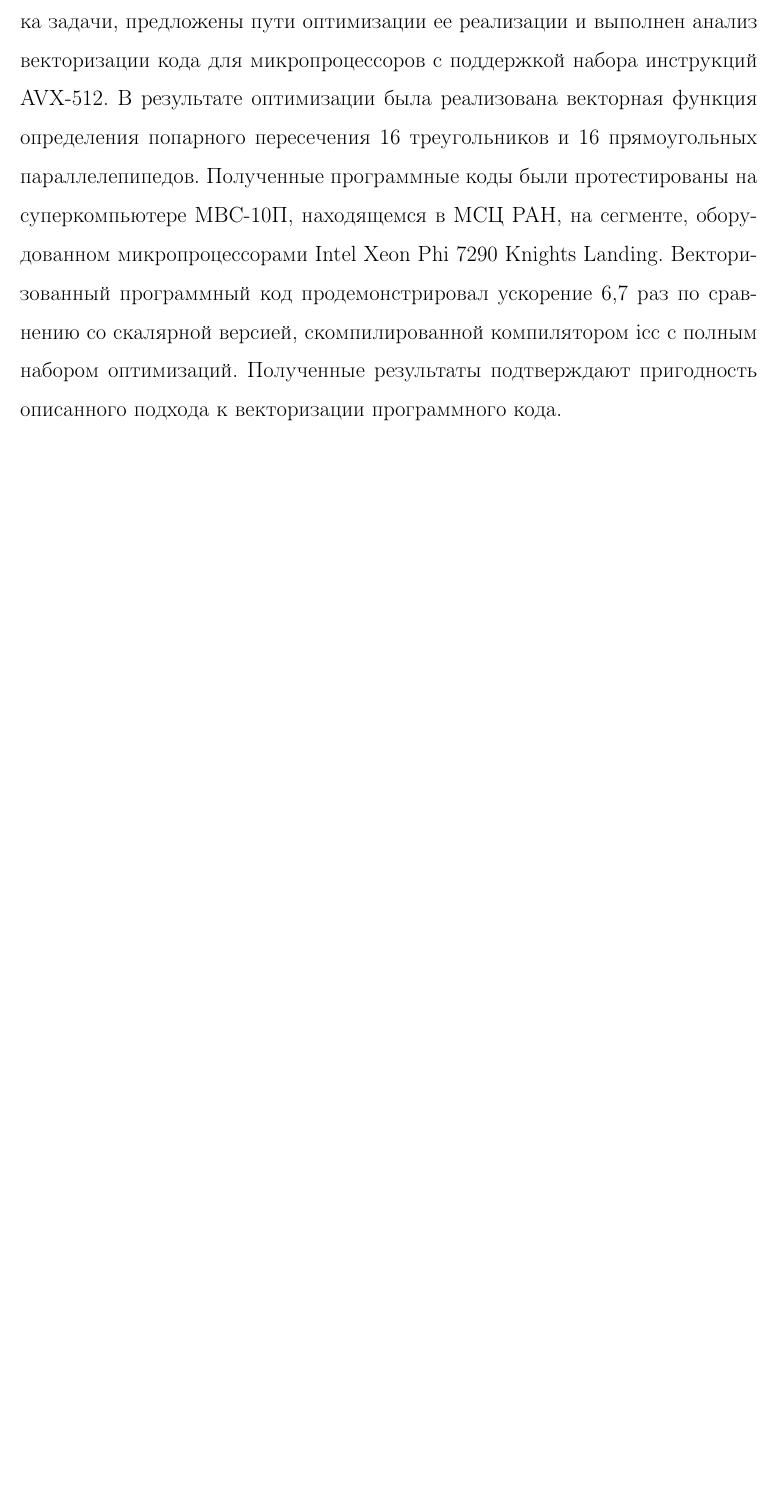
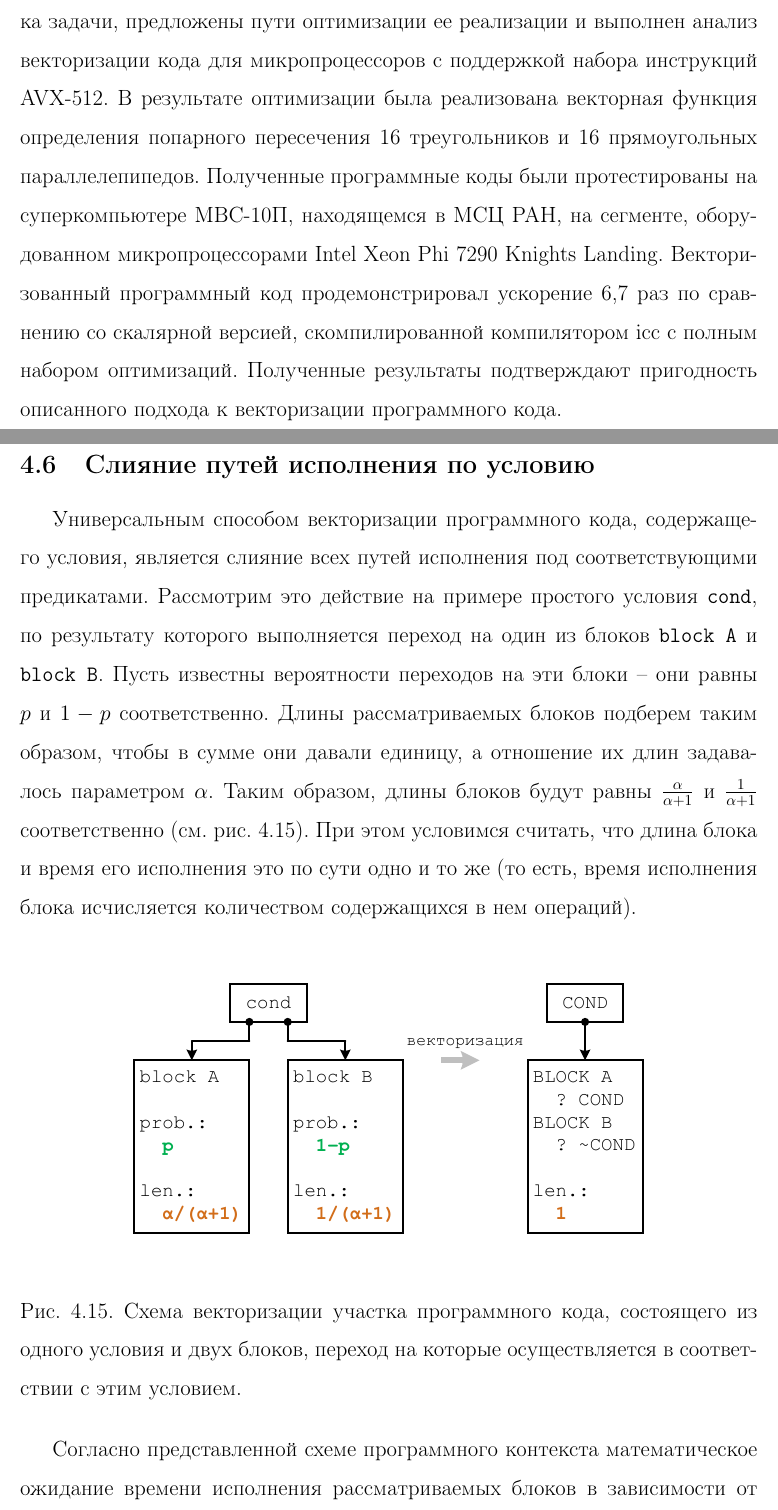
Before and after one commit to r-aax/phd, a LaTeX document (text/text_full.tex, which reads text/text_4_vec_mrg_under_cond.tex): part of page 69 of 76 before the commit and two parts of pages 69 and 70 of 79 after it, the two joined at a grey line, cut so that both start at the same text, the shorter picture padded with empty space. Compiled offline with pdfLaTeX.

Commit message:
vectorization : merge under condition

```diff
--- /dev/null
+++ b/text/text_4_vec_mrg_under_cond.tex
@@ -0,0 +1,21 @@
+% Слияние путей исполнения по условию.
+\subsection{Слияние путей исполнения по условию}
+
+Универсальным способом векторизации программного кода, содержащего условия, является слияние всех путей исполнения под соответствующими предикатами.
+Рассмотрим это действие на примере простого условия \texttt{cond}, по результату которого выполняется переход на один из блоков \texttt{block A} и \texttt{block B}.
+Пусть известны вероятности переходов на эти блоки -- они равны $p$ и $1 - p$ соответственно.
+Длины рассматриваемых блоков подберем таким образом, чтобы в сумме они давали единицу, а отношение их длин задавалось параметром $\alpha$.
+Таким образом, длины блоков будут равны $\frac{\alpha}{\alpha + 1}$ и $\frac{1}{\alpha + 1}$ соответственно (см. рис.~\ref{fig:text_4_vec_mrg_under_cond_cond}).
+При этом условимся считать, что длина блока и время его исполнения это по сути одно и то же (то есть, время исполнения блока исчисляется количеством содержащихся в нем операций).
+
+\begin{figure}[ht]
+	\centering
+		\includegraphics[width=0.8\textwidth]{./pics/text_4_vec_mrg_under_cond/cond.pdf}
+	\caption{Схема векторизации участка программного кода, состоящего из одного условия и двух блоков, переход на которые осуществляется в соответствии с этим условием.}
+	\label{fig:text_4_vec_mrg_under_cond_cond}
+\end{figure}
+
+Согласно представленной схеме программного контекста математическое ожидание времени исполнения рассматриваемых блоков в зависимости от условия, будет равно
+\begin{equation}\label{eqn:text_4_vec_mrg_under_cond_t1}
+	T_1 = \frac{p \alpha}{\alpha + 1} + \frac{1 - p}{\alpha + 1} = p\left(\frac{\alpha - 1}{\alpha + 1}\right) + \left(\frac{1}{\alpha + 1}\right).
+\end{equation}
--- a/text/text_full.tex
+++ b/text/text_full.tex
@@ -22,6 +22,7 @@
 \usepackage{booktabs}                                        % поддержка таблиц
 \usepackage{makecell}                                        % для перевода строки внутри ячейки таблицы
 \usepackage{ulem}                                            % волнистая черта снизу
+\usepackage{textcomp}                                        % для коррекции положения тильды
 
 %---------------------------------------------------------------------------------------------------
 
@@ -50,6 +51,7 @@ escapeinside={\%*}{*)}
 
 %---------------------------------------------------------------------------------------------------
 
+\newcommand{\textapprox}{\raisebox{0.5ex}{\texttildelow}}    % положение тильды
 \renewcommand{\baselinestretch}{1.5}                         % полуторный отступ между строк
 \renewcommand{\captionlabeldelim}{.}                         % разделитель между номером рисунка и названием
 \numberwithin{equation}{section}                             % нумерация формул по секциям
@@ -144,6 +146,3 @@ escapeinside={\%*}{*)}
 %---------------------------------------------------------------------------------------------------
 
 \newpage
-\section*{Глава 4. Повышение производительности расчетных кодов с помощью векторизации}                      % выключить номер первой главы
-\addcontentsline{toc}{section}{Глава 4. Повышение производительности расчетных кодов с помощью векторизации} % но добавить ее в оглавление
-\addtocounter{section}{1}                                                                                    % а теперь и счетчик продвинуть
```
Also changed, not shown: articles_my/Рыбаков-Векторизация-циклов-с-условными-операциями-с-помощью-комбинирования-векторных-масок.pdf (added), text/pics/text_4_vec_mrg_under_cond/chart_e_merged.png (added), text/pics/text_4_vec_mrg_under_cond/cond.pdf (added), text/text_4_vec_mrg_under_cond.tex (25 more changed lines), text/text_full.tex (4 more changed lines), 1 other file.
